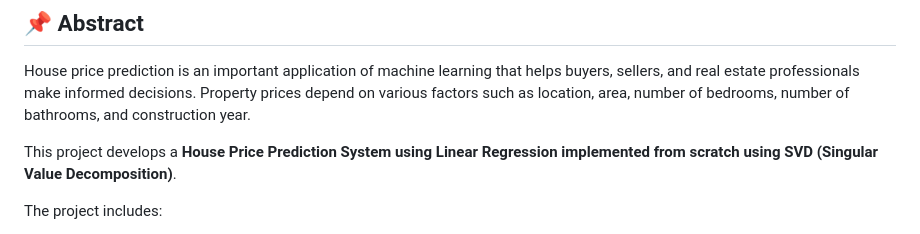
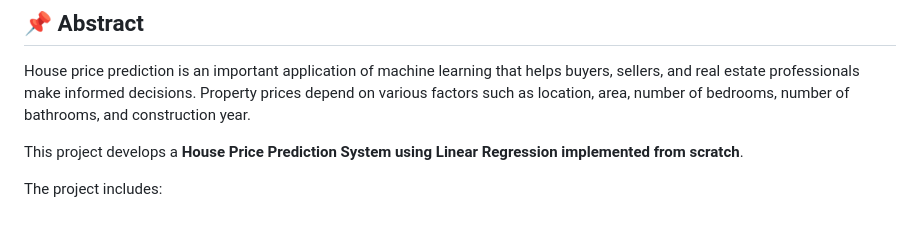
Before and after one commit to chaithanyagollapalli08-lab/HousePricePrediction, a Markdown page: README.md, the part around the change. Drawn GitHub-style.

```diff
--- a/README.md
+++ b/README.md
@@ -11,7 +11,7 @@
 
 House price prediction is an important application of machine learning that helps buyers, sellers, and real estate professionals make informed decisions. Property prices depend on various factors such as location, area, number of bedrooms, number of bathrooms, and construction year.
 
-This project develops a **House Price Prediction System using Linear Regression implemented from scratch using SVD (Singular Value Decomposition)**.
+This project develops a **House Price Prediction System using Linear Regression implemented from scratch**.
 
 The project includes:
 
```
